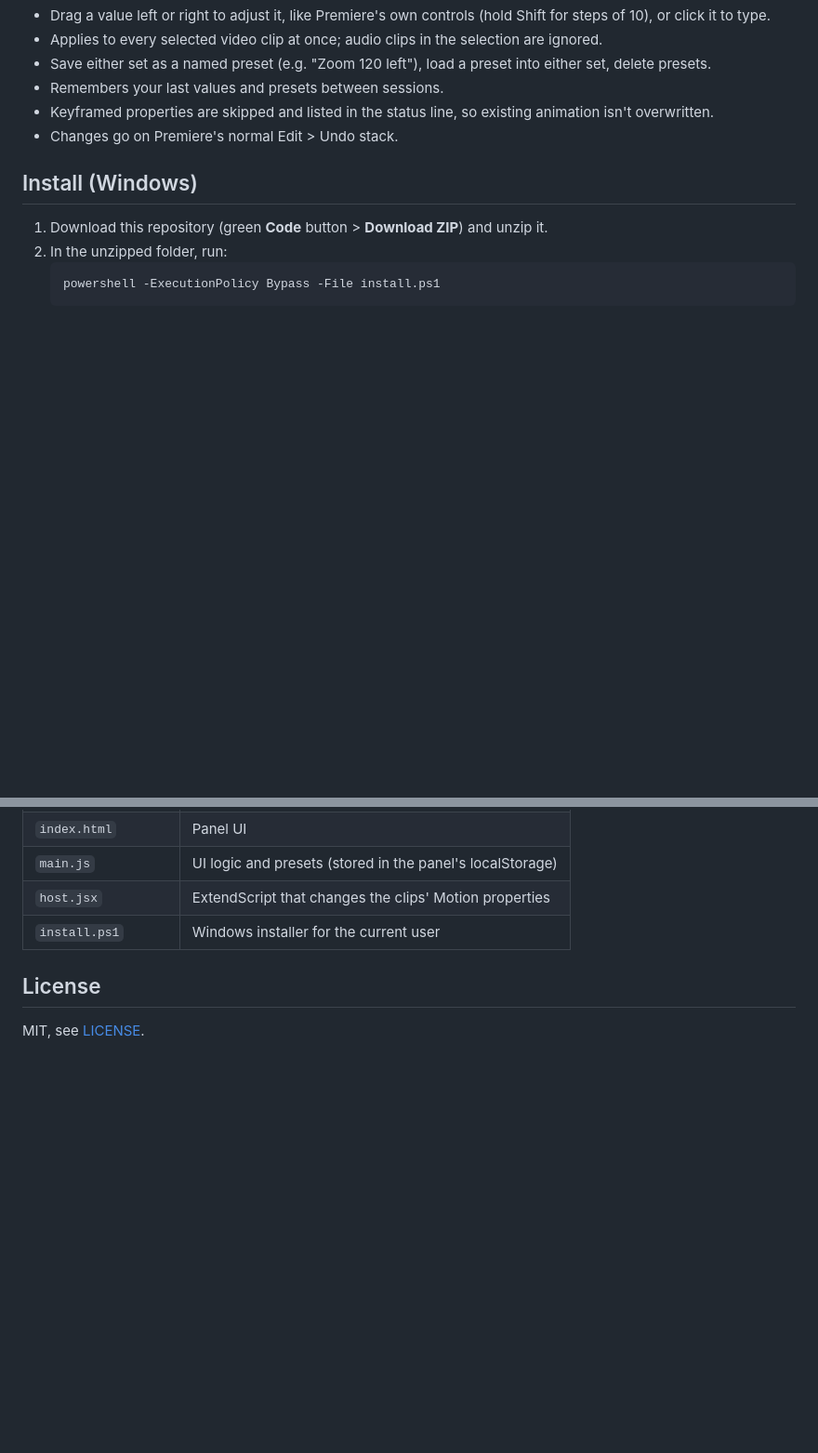
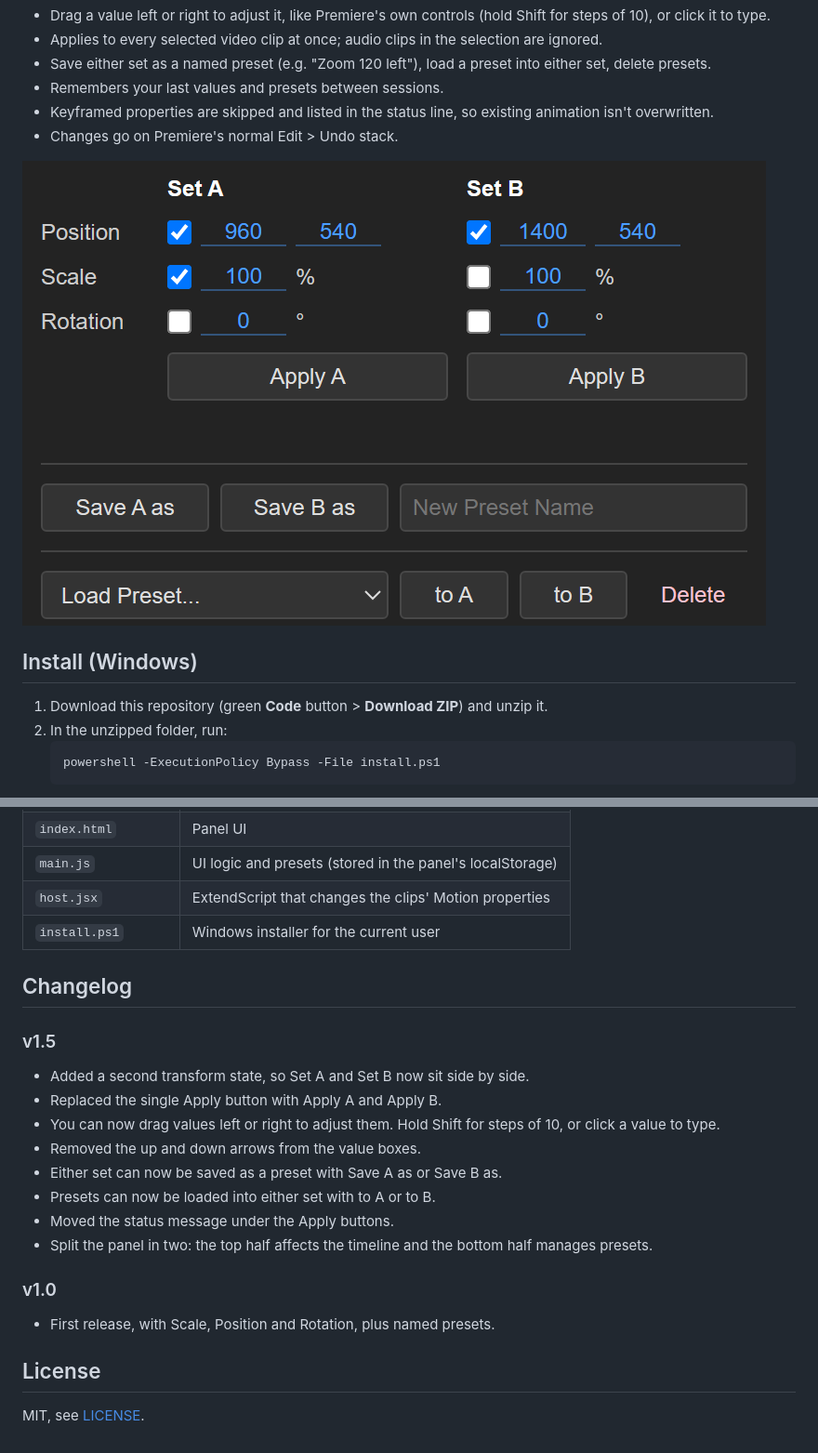
Before and after one commit to leftclot/ndr-transform-quick-apply, a Markdown page: README.md, 2 parts joined by grey strips. Shown at 93% size. GitHub-like rendering; pictures changed too: docs/panel.png (added); blank space fills up the shorter version.

Commit message:
Add panel screenshot and changelog to README
Co-Authored-By: Claude Opus 5.5 <noreply@anthropic.com>

```diff
--- a/README.md
+++ b/README.md
@@ -23,6 +23,8 @@ A small, free Adobe Premiere Pro panel that applies **Scale**, **Position** and/
 - Remembers your last values and presets between sessions.
 - Keyframed properties are skipped and listed in the status line, so existing animation isn't overwritten.
 - Changes go on Premiere's normal Edit > Undo stack.
+
+![The ndr Transform Quick Apply panel](docs/panel.png)
 
 ## Install (Windows)
 
@@ -76,6 +78,23 @@ Delete `%APPDATA%\Adobe\CEP\extensions\ndr-transform-quick-apply` (macOS: the fo
 | `host.jsx` | ExtendScript that changes the clips' Motion properties |
 | `install.ps1` | Windows installer for the current user |
 
+## Changelog
+
+### v1.5
+
+- Added a second transform state, so Set A and Set B now sit side by side.
+- Replaced the single Apply button with Apply A and Apply B.
+- You can now drag values left or right to adjust them. Hold Shift for steps of 10, or click a value to type.
+- Removed the up and down arrows from the value boxes.
+- Either set can now be saved as a preset with Save A as or Save B as.
+- Presets can now be loaded into either set with to A or to B.
+- Moved the status message under the Apply buttons.
+- Split the panel in two: the top half affects the timeline and the bottom half manages presets.
+
+### v1.0
+
+- First release, with Scale, Position and Rotation, plus named presets.
+
 ## License
 
 MIT, see [LICENSE](LICENSE).
```
